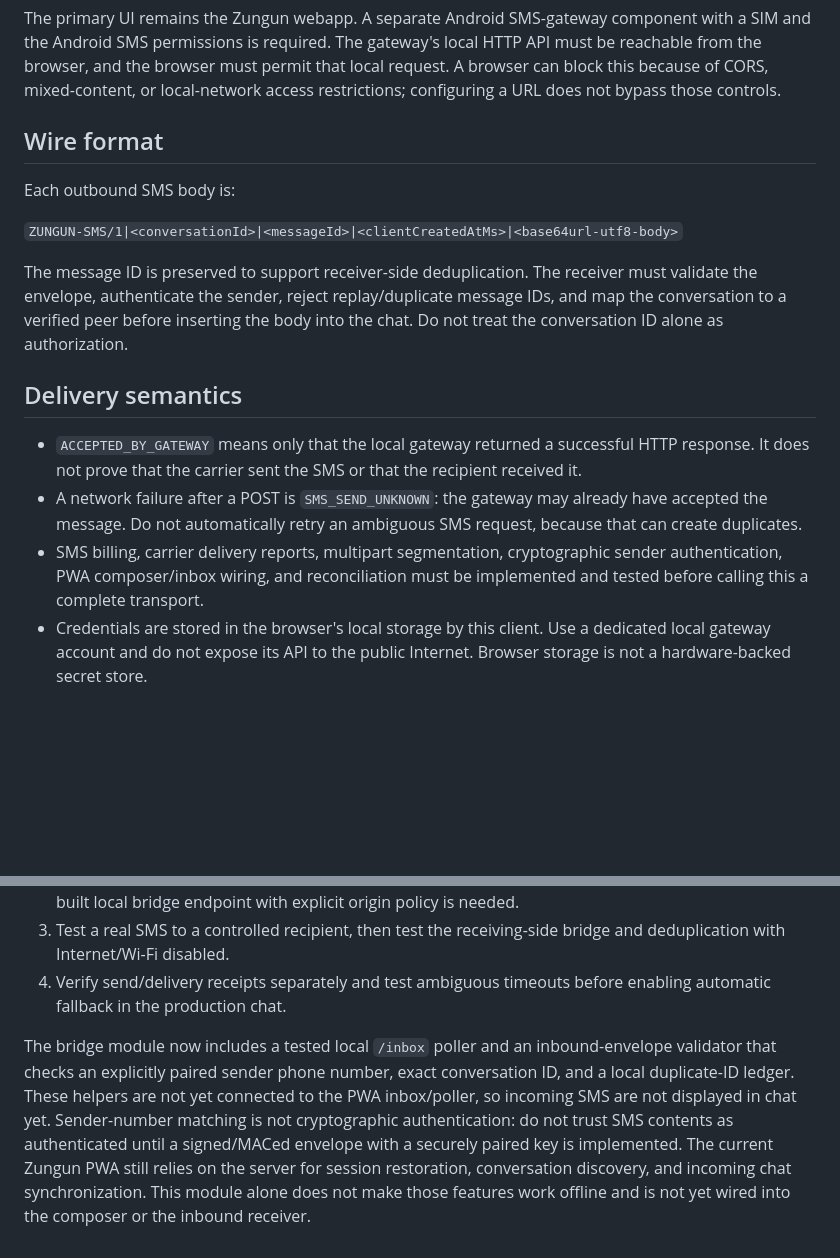
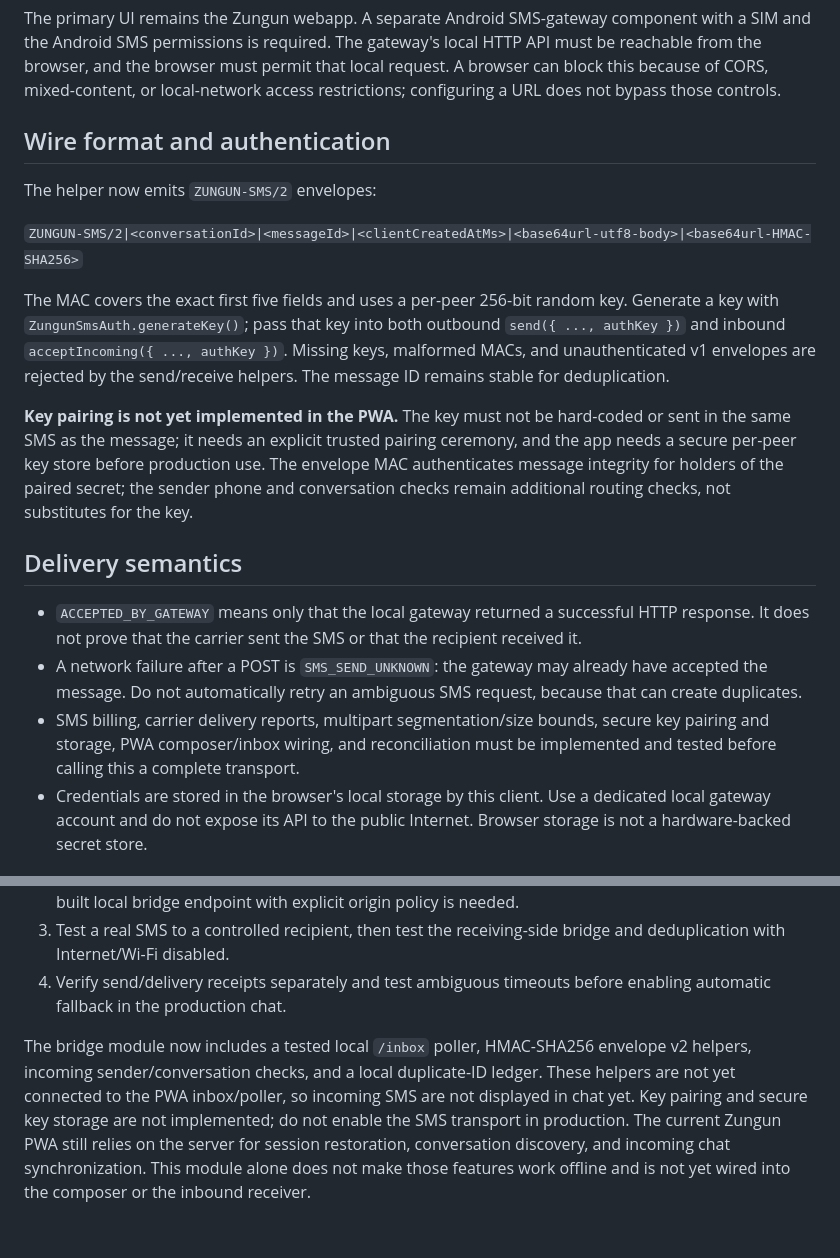
Before and after one commit to simondalmasso/Zungun, a Markdown page: docs/guides/webapp-sms-bridge.md, 2 parts joined by grey strips. Drawn GitHub-style; blank space fills up the shorter version.

Commit message:
Document authenticated SMS v2 envelope and unimplemented key pairing

```diff
--- a/docs/guides/webapp-sms-bridge.md
+++ b/docs/guides/webapp-sms-bridge.md
@@ -6,19 +6,21 @@ This module defines a versioned SMS envelope and an outbound client for the **lo
 
 The primary UI remains the Zungun webapp. A separate Android SMS-gateway component with a SIM and the Android SMS permissions is required. The gateway's local HTTP API must be reachable from the browser, and the browser must permit that local request. A browser can block this because of CORS, mixed-content, or local-network access restrictions; configuring a URL does not bypass those controls.
 
-## Wire format
+## Wire format and authentication
 
-Each outbound SMS body is:
+The helper now emits `ZUNGUN-SMS/2` envelopes:
 
-`ZUNGUN-SMS/1|<conversationId>|<messageId>|<clientCreatedAtMs>|<base64url-utf8-body>`
+`ZUNGUN-SMS/2|<conversationId>|<messageId>|<clientCreatedAtMs>|<base64url-utf8-body>|<base64url-HMAC-SHA256>`
 
-The message ID is preserved to support receiver-side deduplication. The receiver must validate the envelope, authenticate the sender, reject replay/duplicate message IDs, and map the conversation to a verified peer before inserting the body into the chat. Do not treat the conversation ID alone as authorization.
+The MAC covers the exact first five fields and uses a per-peer 256-bit random key. Generate a key with `ZungunSmsAuth.generateKey()`; pass that key into both outbound `send({ ..., authKey })` and inbound `acceptIncoming({ ..., authKey })`. Missing keys, malformed MACs, and unauthenticated v1 envelopes are rejected by the send/receive helpers. The message ID remains stable for deduplication.
+
+**Key pairing is not yet implemented in the PWA.** The key must not be hard-coded or sent in the same SMS as the message; it needs an explicit trusted pairing ceremony, and the app needs a secure per-peer key store before production use. The envelope MAC authenticates message integrity for holders of the paired secret; the sender phone and conversation checks remain additional routing checks, not substitutes for the key.
 
 ## Delivery semantics
 
 - `ACCEPTED_BY_GATEWAY` means only that the local gateway returned a successful HTTP response. It does not prove that the carrier sent the SMS or that the recipient received it.
 - A network failure after a POST is `SMS_SEND_UNKNOWN`: the gateway may already have accepted the message. Do not automatically retry an ambiguous SMS request, because that can create duplicates.
-- SMS billing, carrier delivery reports, multipart segmentation, cryptographic sender authentication, PWA composer/inbox wiring, and reconciliation must be implemented and tested before calling this a complete transport.
+- SMS billing, carrier delivery reports, multipart segmentation/size bounds, secure key pairing and storage, PWA composer/inbox wiring, and reconciliation must be implemented and tested before calling this a complete transport.
 - Credentials are stored in the browser's local storage by this client. Use a dedicated local gateway account and do not expose its API to the public Internet. Browser storage is not a hardware-backed secret store.
 
 ## Manual device verification still required
@@ -28,4 +30,4 @@ The message ID is preserved to support receiver-side deduplication. The receiver
 3. Test a real SMS to a controlled recipient, then test the receiving-side bridge and deduplication with Internet/Wi-Fi disabled.
 4. Verify send/delivery receipts separately and test ambiguous timeouts before enabling automatic fallback in the production chat.
 
-The bridge module now includes a tested local `/inbox` poller and an inbound-envelope validator that checks an explicitly paired sender phone number, exact conversation ID, and a local duplicate-ID ledger. These helpers are not yet connected to the PWA inbox/poller, so incoming SMS are not displayed in chat yet. Sender-number matching is not cryptographic authentication: do not trust SMS contents as authenticated until a signed/MACed envelope with a securely paired key is implemented. The current Zungun PWA still relies on the server for session restoration, conversation discovery, and incoming chat synchronization. This module alone does not make those features work offline and is not yet wired into the composer or the inbound receiver.
+The bridge module now includes a tested local `/inbox` poller, HMAC-SHA256 envelope v2 helpers, incoming sender/conversation checks, and a local duplicate-ID ledger. These helpers are not yet connected to the PWA inbox/poller, so incoming SMS are not displayed in chat yet. Key pairing and secure key storage are not implemented; do not enable the SMS transport in production. The current Zungun PWA still relies on the server for session restoration, conversation discovery, and incoming chat synchronization. This module alone does not make those features work offline and is not yet wired into the composer or the inbound receiver.
```
